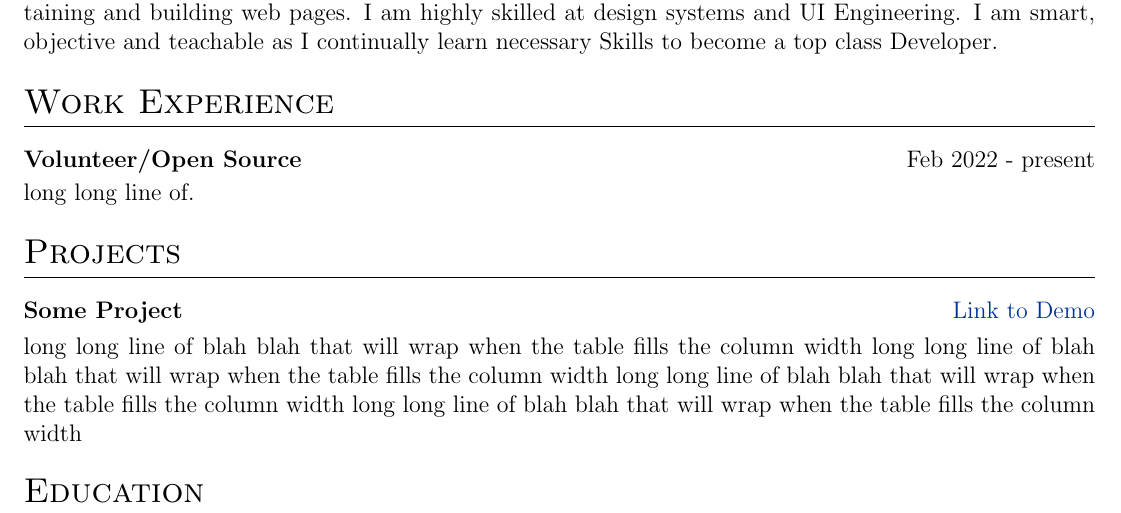
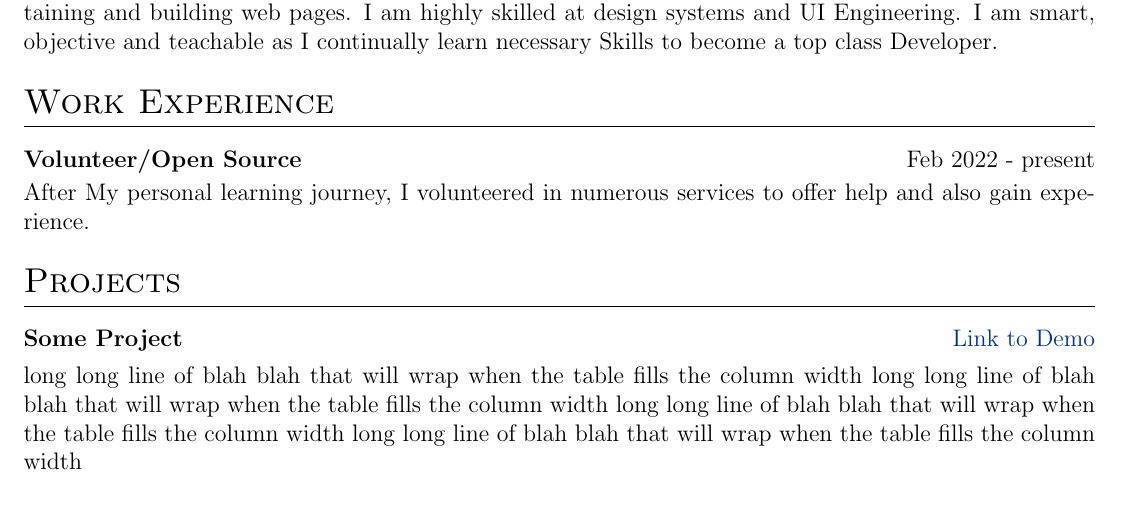
Before and after one commit to HarbyStarDev/Abib-CV, a LaTeX CV (cv.tex): part of the page, cut so that both start at the same text. Compiled offline with pdfLaTeX.

Commit message:
Update cv.tex

```diff
--- a/cv.tex
+++ b/cv.tex
@@ -162,7 +162,7 @@ I am an innovative, creative and adaptable front-end Developer/Engineer with goo
 \section{Work Experience}
 
 \begin{jobshort}{Volunteer/Open Source}{Feb 2022 - present}
-long long line of.
+After My personal learning journey, I volunteered in numerous services to offer help and also gain experience.
 \end{jobshort}
 
 %Projects
```
